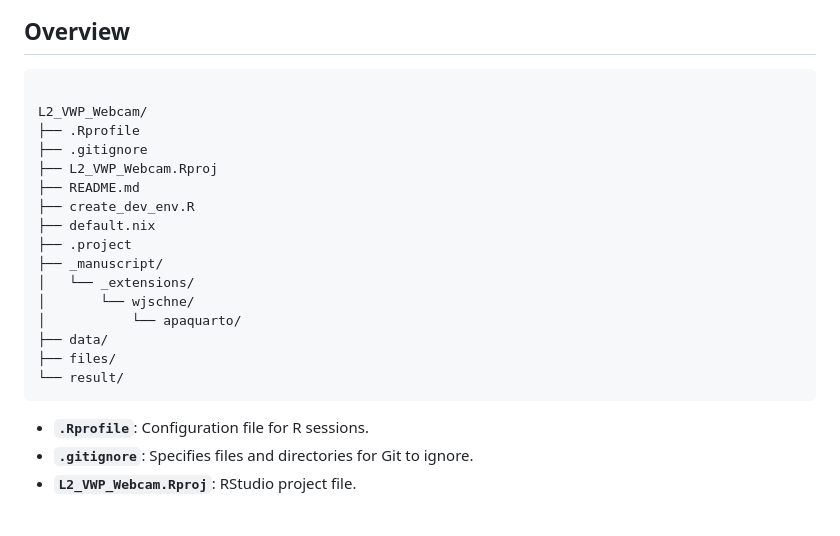
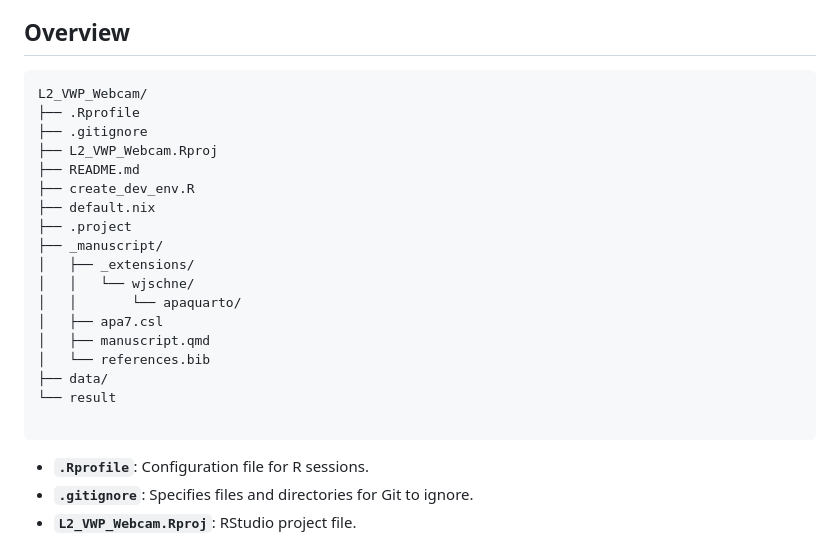
Before and after one commit to jgeller112/L2_VWP_Webcam, a Markdown page: README.md, the part around the change. GitHub-like rendering; blank space fills up the shorter version.

````diff
--- a/README.md
+++ b/README.md
@@ -14,7 +14,6 @@ Authors:
 ## Overview
 
 ```
-
 L2_VWP_Webcam/
 ├── .Rprofile
 ├── .gitignore
@@ -24,12 +23,15 @@ L2_VWP_Webcam/
 ├── default.nix
 ├── .project
 ├── _manuscript/
-│   └── _extensions/
-│       └── wjschne/
-│           └── apaquarto/
+│   ├── _extensions/
+│   │   └── wjschne/
+│   │       └── apaquarto/
+│   ├── apa7.csl
+│   ├── manuscript.qmd
+│   └── references.bib
 ├── data/
-├── files/
-└── result/
+└── result
+
 ```
 - **`.Rprofile`**: Configuration file for R sessions.
 - **`.gitignore`**: Specifies files and directories for Git to ignore.
````
